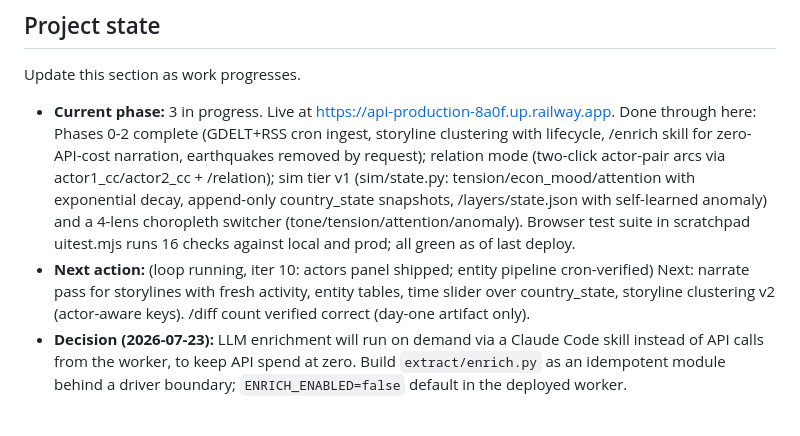
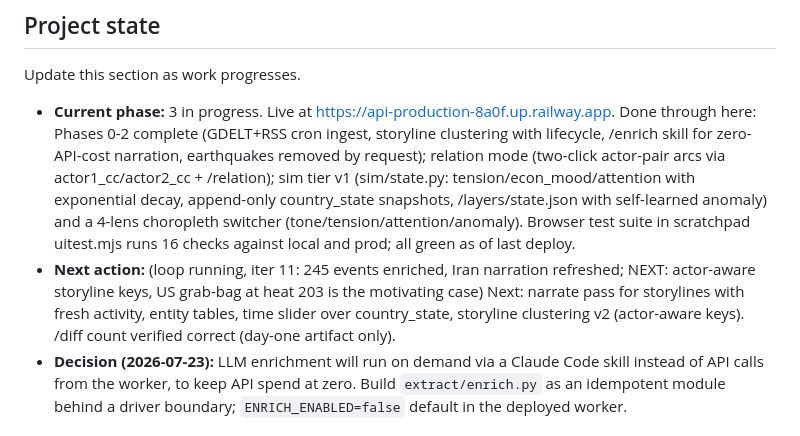
Before and after one commit to dremok/world-simulator, a Markdown page: CLAUDE.md, the part around the change. Drawn GitHub-style.

Commit message:
Update project state for loop iteration 11
Co-Authored-By: Claude Fable 5 <noreply@anthropic.com>
Claude-Session: https://claude.ai/code/session_01UEe236pWrcUyUGLEmaguvv

```diff
--- a/CLAUDE.md
+++ b/CLAUDE.md
@@ -7,7 +7,7 @@ Read `PLAN.md` first. It contains the architecture, schema, data sources, phased
 Update this section as work progresses.
 
 - **Current phase:** 3 in progress. Live at https://api-production-8a0f.up.railway.app. Done through here: Phases 0-2 complete (GDELT+RSS cron ingest, storyline clustering with lifecycle, /enrich skill for zero-API-cost narration, earthquakes removed by request); relation mode (two-click actor-pair arcs via actor1_cc/actor2_cc + /relation); sim tier v1 (sim/state.py: tension/econ_mood/attention with exponential decay, append-only country_state snapshots, /layers/state.json with self-learned anomaly) and a 4-lens choropleth switcher (tone/tension/attention/anomaly). Browser test suite in scratchpad uitest.mjs runs 16 checks against local and prod; all green as of last deploy.
-- **Next action:** (loop running, iter 10: actors panel shipped; entity pipeline cron-verified) Next: narrate pass for storylines with fresh activity, entity tables, time slider over country_state, storyline clustering v2 (actor-aware keys). /diff count verified correct (day-one artifact only).
+- **Next action:** (loop running, iter 11: 245 events enriched, Iran narration refreshed; NEXT: actor-aware storyline keys, US grab-bag at heat 203 is the motivating case) Next: narrate pass for storylines with fresh activity, entity tables, time slider over country_state, storyline clustering v2 (actor-aware keys). /diff count verified correct (day-one artifact only).
 - **Decision (2026-07-23):** LLM enrichment will run on demand via a Claude Code skill instead of API calls from the worker, to keep API spend at zero. Build `extract/enrich.py` as an idempotent module behind a driver boundary; `ENRICH_ENABLED=false` default in the deployed worker.
 
 ## Architecture in one breath
```
